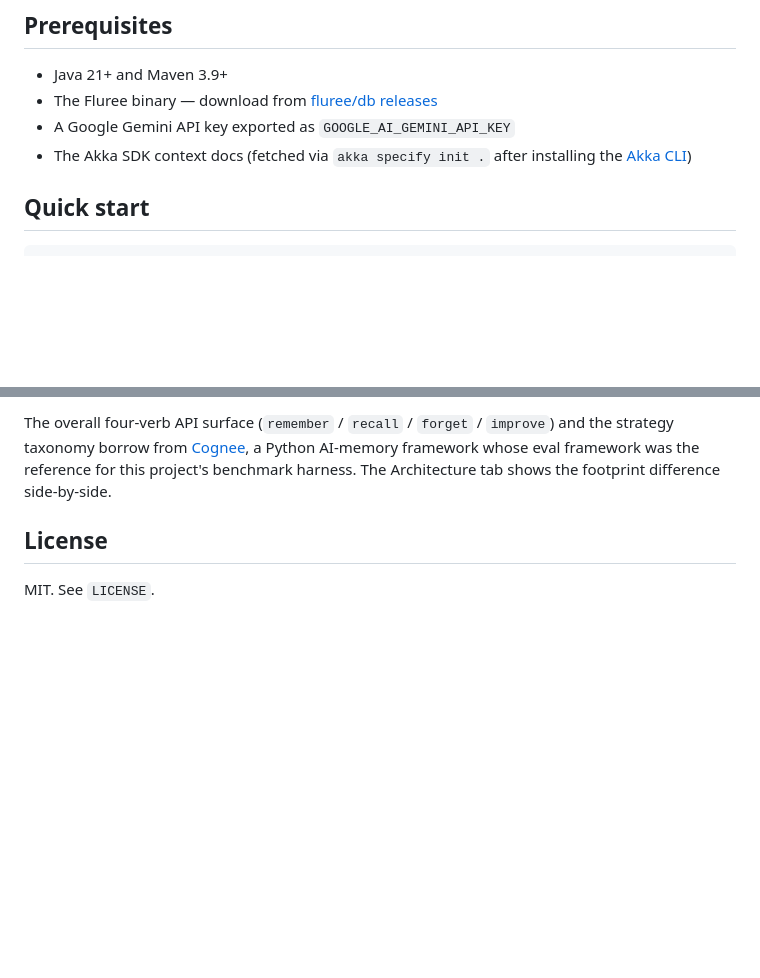
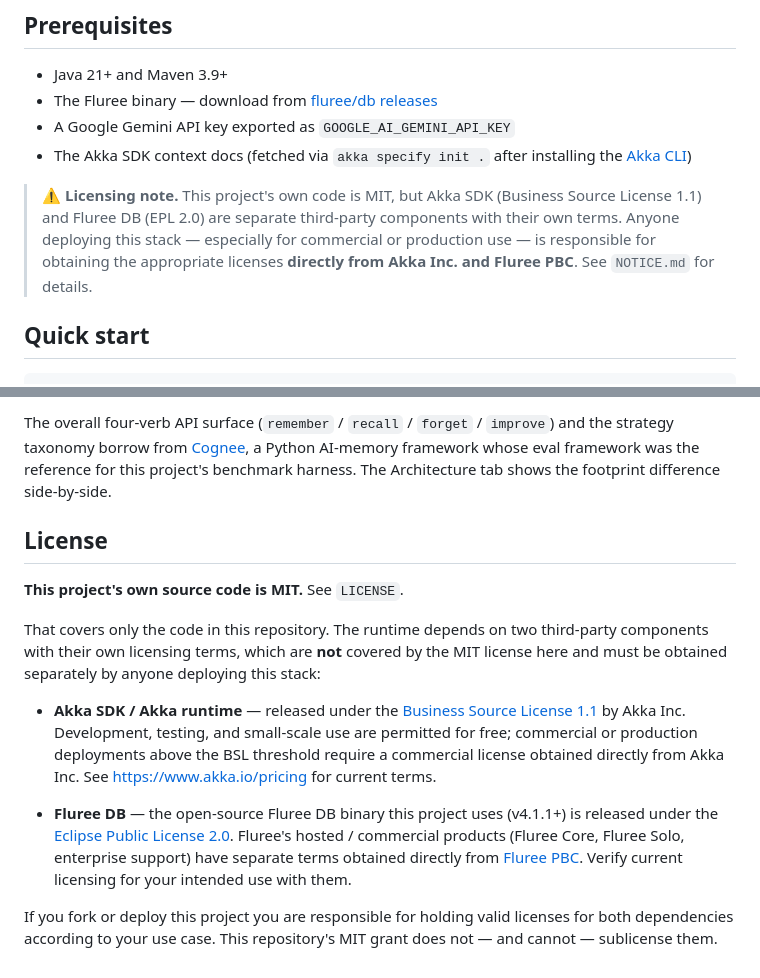
Before and after one commit to TylerJewell/semantic-memory, a Markdown page: README.md, 2 parts joined by grey strips. Drawn GitHub-style; blank space fills up the shorter version.

```diff
--- a/README.md
+++ b/README.md
@@ -52,6 +52,13 @@ HotpotQA token-level F1 + exact match. See `scripts/eval_adapter.py`.
 - A Google Gemini API key exported as `GOOGLE_AI_GEMINI_API_KEY`
 - The Akka SDK context docs (fetched via `akka specify init .` after installing
   the [Akka CLI](https://doc.akka.io/operations/cli/installation.html))
+
+> ⚠️ **Licensing note.** This project's own code is MIT, but Akka SDK
+> (Business Source License 1.1) and Fluree DB (EPL 2.0) are separate
+> third-party components with their own terms. Anyone deploying this stack
+> — especially for commercial or production use — is responsible for
+> obtaining the appropriate licenses **directly from Akka Inc. and Fluree
+> PBC**. See `NOTICE.md` for details.
 
 ## Quick start
 
@@ -135,4 +142,27 @@ The Architecture tab shows the footprint difference side-by-side.
 
 ## License
 
-MIT. See `LICENSE`.
+**This project's own source code is MIT.** See `LICENSE`.
+
+That covers only the code in this repository. The runtime depends on two
+third-party components with their own licensing terms, which are **not** covered
+by the MIT license here and must be obtained separately by anyone deploying
+this stack:
+
+- **Akka SDK / Akka runtime** — released under the
+  [Business Source License 1.1](https://www.akka.io/bsl-license) by Akka Inc.
+  Development, testing, and small-scale use are permitted for free; commercial
+  or production deployments above the BSL threshold require a commercial
+  license obtained directly from Akka Inc. See
+  <https://www.akka.io/pricing> for current terms.
+
+- **Fluree DB** — the open-source Fluree DB binary this project uses (v4.1.1+)
+  is released under the [Eclipse Public License 2.0](https://github.com/fluree/db/blob/main/LICENSE).
+  Fluree's hosted / commercial products (Fluree Core, Fluree Solo, enterprise
+  support) have separate terms obtained directly from
+  [Fluree PBC](https://flur.ee/). Verify current licensing for your intended
+  use with them.
+
+If you fork or deploy this project you are responsible for holding valid
+licenses for both dependencies according to your use case. This repository's
+MIT grant does not — and cannot — sublicense them.
```
Also changed, not shown: NOTICE.md (added, +47 -0 lines).
